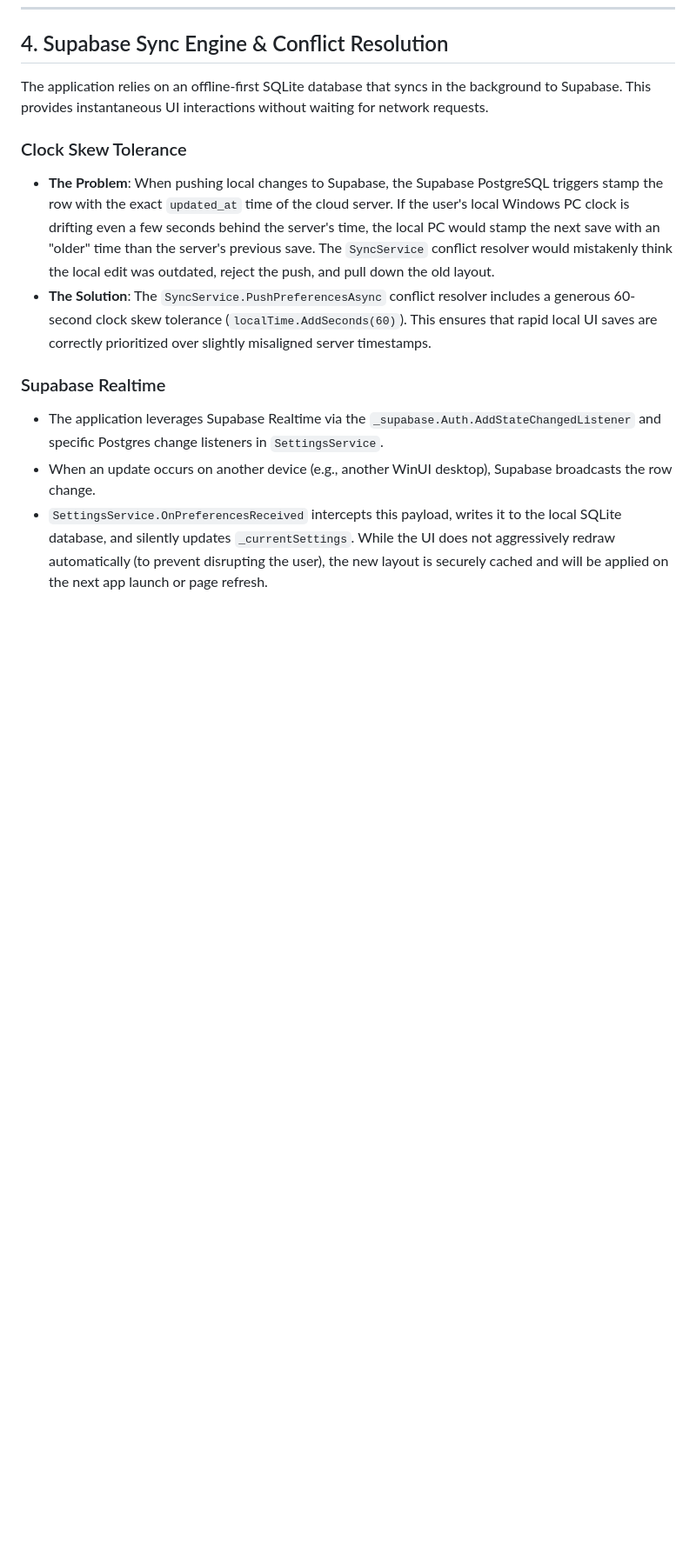
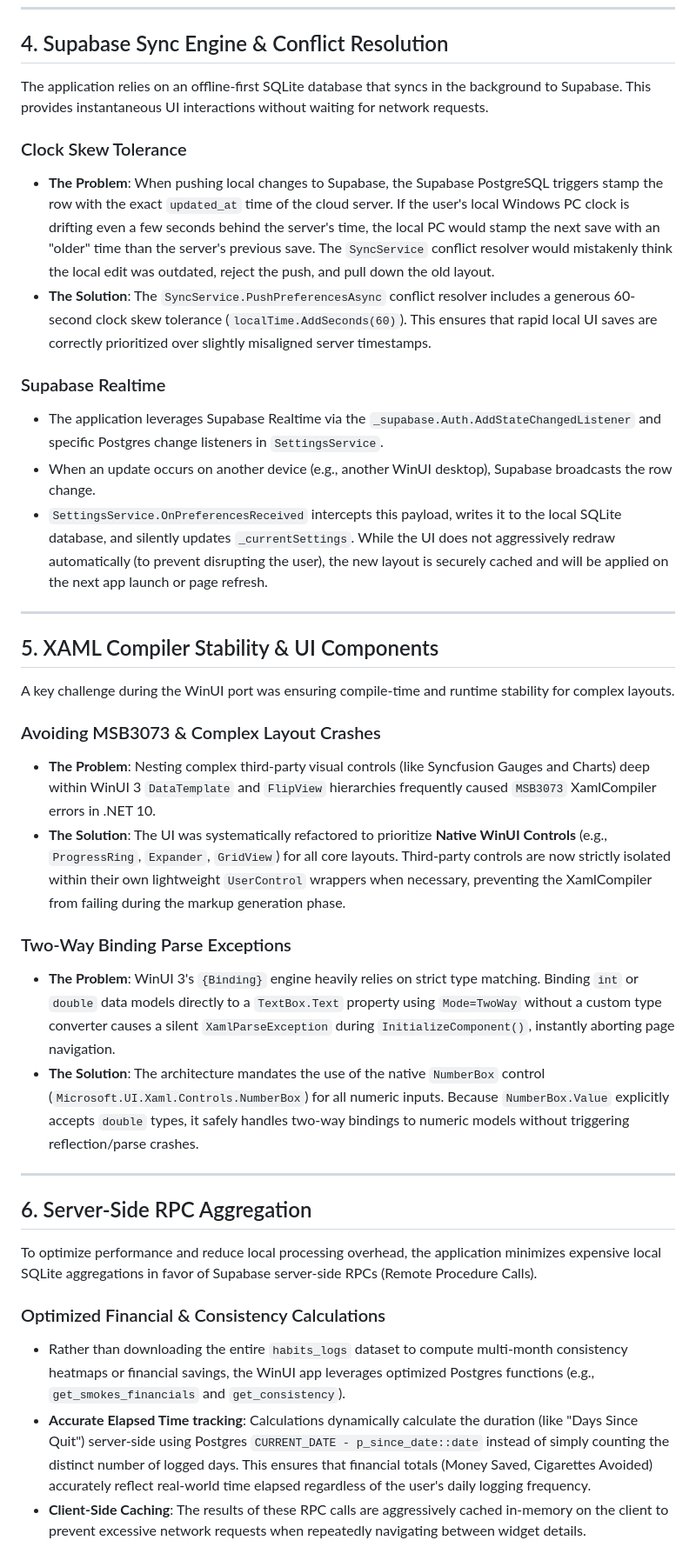
Before and after one commit to intellidream/Daily, a Markdown page: Docs/WinUI_Architecture_2026.md, the part around the change. Shown at 87% size. GitHub-like rendering; blank space fills up the shorter version.

```diff
--- a/Docs/WinUI_Architecture_2026.md
+++ b/Docs/WinUI_Architecture_2026.md
@@ -53,3 +53,28 @@ The application relies on an offline-first SQLite database that syncs in the bac
 * The application leverages Supabase Realtime via the `_supabase.Auth.AddStateChangedListener` and specific Postgres change listeners in `SettingsService`.
 * When an update occurs on another device (e.g., another WinUI desktop), Supabase broadcasts the row change.
 * `SettingsService.OnPreferencesReceived` intercepts this payload, writes it to the local SQLite database, and silently updates `_currentSettings`. While the UI does not aggressively redraw automatically (to prevent disrupting the user), the new layout is securely cached and will be applied on the next app launch or page refresh.
+
+---
+
+## 5. XAML Compiler Stability & UI Components
+
+A key challenge during the WinUI port was ensuring compile-time and runtime stability for complex layouts.
+
+### Avoiding MSB3073 & Complex Layout Crashes
+* **The Problem**: Nesting complex third-party visual controls (like Syncfusion Gauges and Charts) deep within WinUI 3 `DataTemplate` and `FlipView` hierarchies frequently caused `MSB3073` XamlCompiler errors in .NET 10.
+* **The Solution**: The UI was systematically refactored to prioritize **Native WinUI Controls** (e.g., `ProgressRing`, `Expander`, `GridView`) for all core layouts. Third-party controls are now strictly isolated within their own lightweight `UserControl` wrappers when necessary, preventing the XamlCompiler from failing during the markup generation phase.
+
+### Two-Way Binding Parse Exceptions
+* **The Problem**: WinUI 3's `{Binding}` engine heavily relies on strict type matching. Binding `int` or `double` data models directly to a `TextBox.Text` property using `Mode=TwoWay` without a custom type converter causes a silent `XamlParseException` during `InitializeComponent()`, instantly aborting page navigation.
+* **The Solution**: The architecture mandates the use of the native `NumberBox` control (`Microsoft.UI.Xaml.Controls.NumberBox`) for all numeric inputs. Because `NumberBox.Value` explicitly accepts `double` types, it safely handles two-way bindings to numeric models without triggering reflection/parse crashes.
+
+---
+
+## 6. Server-Side RPC Aggregation
+
+To optimize performance and reduce local processing overhead, the application minimizes expensive local SQLite aggregations in favor of Supabase server-side RPCs (Remote Procedure Calls).
+
+### Optimized Financial & Consistency Calculations
+* Rather than downloading the entire `habits_logs` dataset to compute multi-month consistency heatmaps or financial savings, the WinUI app leverages optimized Postgres functions (e.g., `get_smokes_financials` and `get_consistency`).
+* **Accurate Elapsed Time tracking**: Calculations dynamically calculate the duration (like "Days Since Quit") server-side using Postgres `CURRENT_DATE - p_since_date::date` instead of simply counting the distinct number of logged days. This ensures that financial totals (Money Saved, Cigarettes Avoided) accurately reflect real-world time elapsed regardless of the user's daily logging frequency.
+* **Client-Side Caching**: The results of these RPC calls are aggressively cached in-memory on the client to prevent excessive network requests when repeatedly navigating between widget details.
```
Also changed, not shown: Docs/MAUI_Architecture_2026.md (added, +71 -0 lines).
